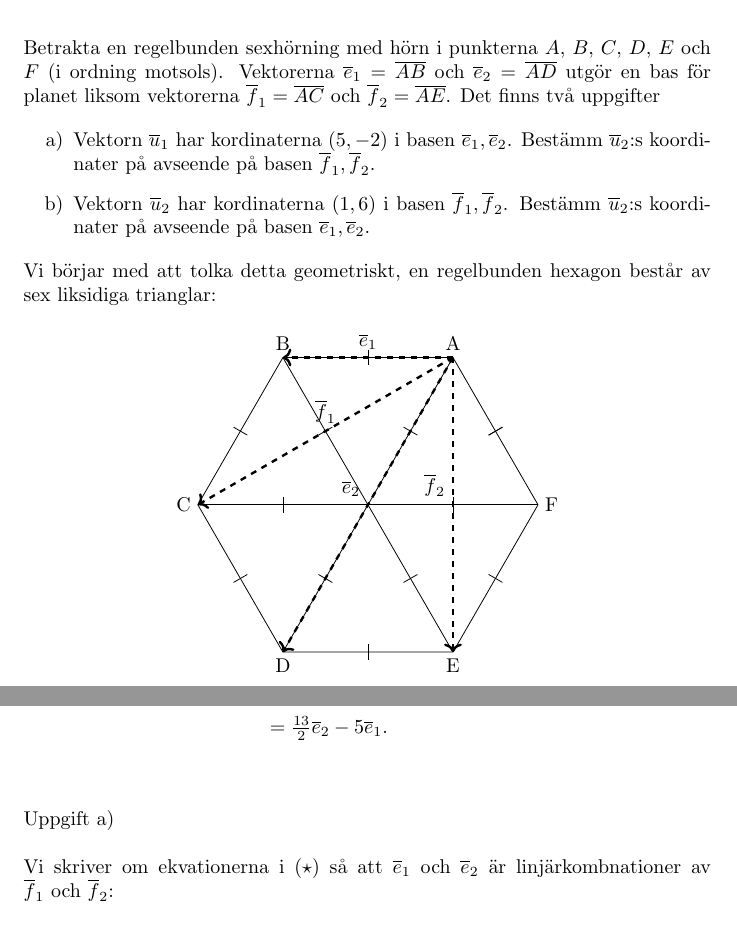
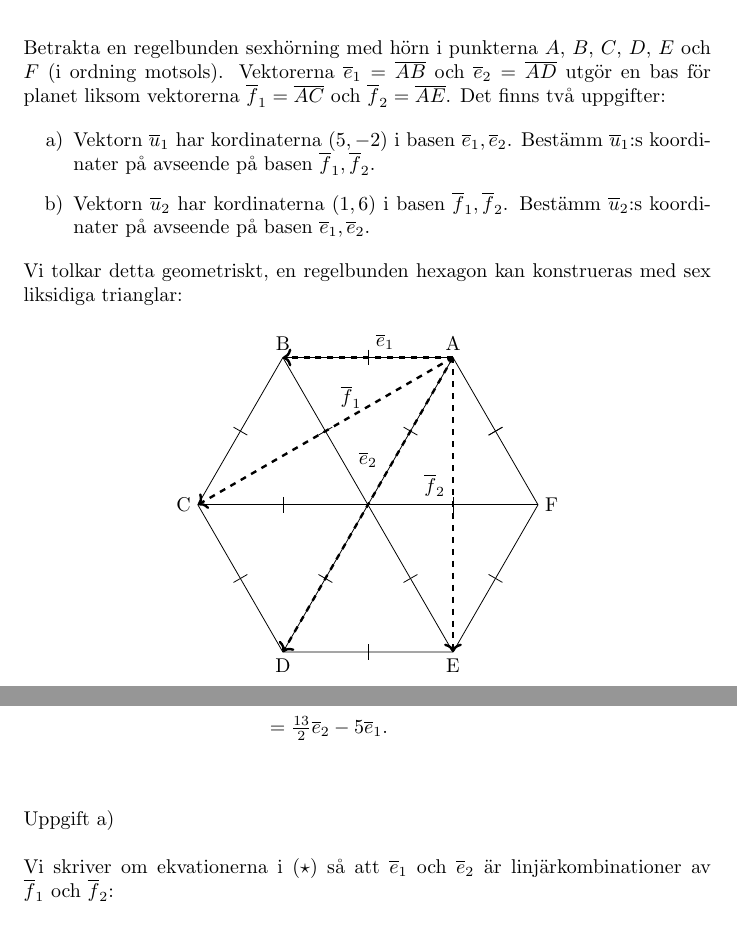
Before and after one commit to emmabastas/SU-Matte-1-HT-2022-seminarieuppgifter, a LaTeX document (Alg_6/doc.tex): two parts of pages 1 and 2 of 2, joined at a grey line, cut so that both start at the same text. Compiled offline with pdfLaTeX.

Commit message:
Small typo fixes to Alg6

```diff
--- a/Alg_6/doc.tex
+++ b/Alg_6/doc.tex
@@ -23,14 +23,14 @@
 \maketitle
 
 
-\noindent Betrakta en regelbunden sexhörning med hörn i punkterna $A$, $B$, $C$, $D$, $E$ och $F$ (i ordning motsols). Vektorerna $\ee = \overline{AB}$ och $\eee = \overline{AD}$ utgör en bas för planet liksom vektorerna $\ff = \overline{AC}$ och $\fff = \overline{AE}$. Det finns två uppgifter
+\noindent Betrakta en regelbunden sexhörning med hörn i punkterna $A$, $B$, $C$, $D$, $E$ och $F$ (i ordning motsols). Vektorerna $\ee = \overline{AB}$ och $\eee = \overline{AD}$ utgör en bas för planet liksom vektorerna $\ff = \overline{AC}$ och $\fff = \overline{AE}$. Det finns två uppgifter:
 
 \begin{enumerate}
-        \item[a)] Vektorn $\overline{u}_{1}$ har kordinaterna $(5, -2)$ i basen $\ee, \eee$. Bestämm $\overline{u}_{2}$:s koordinater på avseende på basen $\ff, \fff$.
+        \item[a)] Vektorn $\overline{u}_{1}$ har kordinaterna $(5, -2)$ i basen $\ee, \eee$. Bestämm $\uu$:s koordinater på avseende på basen $\ff, \fff$.
         \item[b)] Vektorn $\overline{u}_{2}$ har kordinaterna $(1, 6)$ i basen $\ff, \fff$. Bestämm $\overline{u}_{2}$:s koordinater på avseende på basen $\ee, \eee$.
 \end{enumerate}
 
-\noindent Vi börjar med att tolka detta geometriskt, en regelbunden hexagon består av sex liksidiga trianglar:
+\noindent Vi tolkar detta geometriskt, en regelbunden hexagon kan konstrueras med sex liksidiga trianglar:
 
 \begin{center}
 \begin{tikzpicture}[scale = 3]
@@ -47,9 +47,9 @@
   \draw (A)--(O)--(D);
   \draw (B)--(O)--(E);
 
-  \draw[->, very thick, dashed] (A)--(B) node[midway, above] {$\ee$};
-  \draw[->, very thick, dashed] (A)--(C) node[midway, above] {$\ff$};
-  \draw[->, very thick, dashed] (A)--(D) node[midway, above left] {$\eee$};
+  \draw[->, very thick, dashed] (A)--(B) node[pos=0.4, above] {$\ee$};
+  \draw[->, very thick, dashed] (A)--(C) node[pos=0.4, above] {$\ff$};
+  \draw[->, very thick, dashed] (A)--(D) node[pos=0.4, above left] {$\eee$};
   \draw[->, very thick, dashed] (A)--(E) node[midway, above left] {$\fff$};
 
   \tkzMarkSegment (F,A);
@@ -128,7 +128,7 @@ Vi ställer upp $\uuu$ som en linjärkombination av $\ff$ och $\fff$:
 Uppgift a)
 \\
 \\
-Vi skriver om ekvationerna i (\ref{*}) så att $\ee$ och $\eee$ är linjärkombnationer av $\ff$ och $\fff$:
+Vi skriver om ekvationerna i (\ref{*}) så att $\ee$ och $\eee$ är linjärkombinationer av $\ff$ och $\fff$:
 
 \begin{gather}
   \text{(\ref{*})} \quad \iff \quad
```
Also changed, not shown: Alg_6/doc.pdf.
